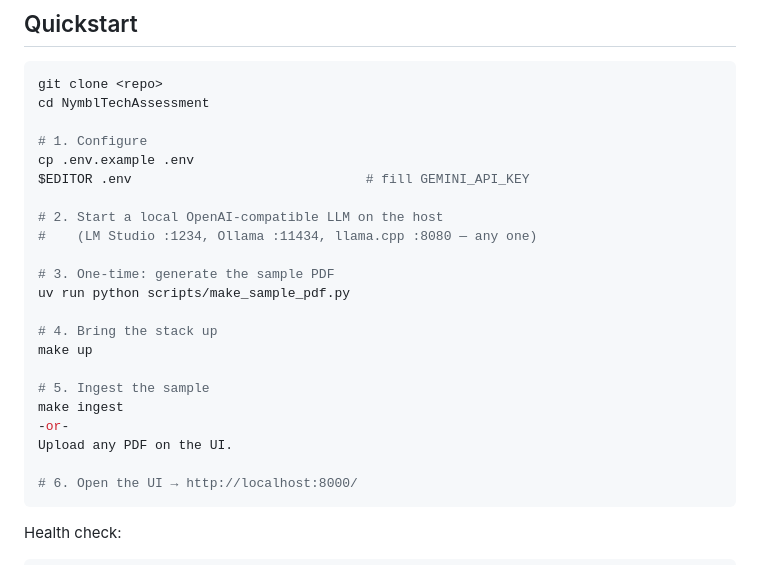
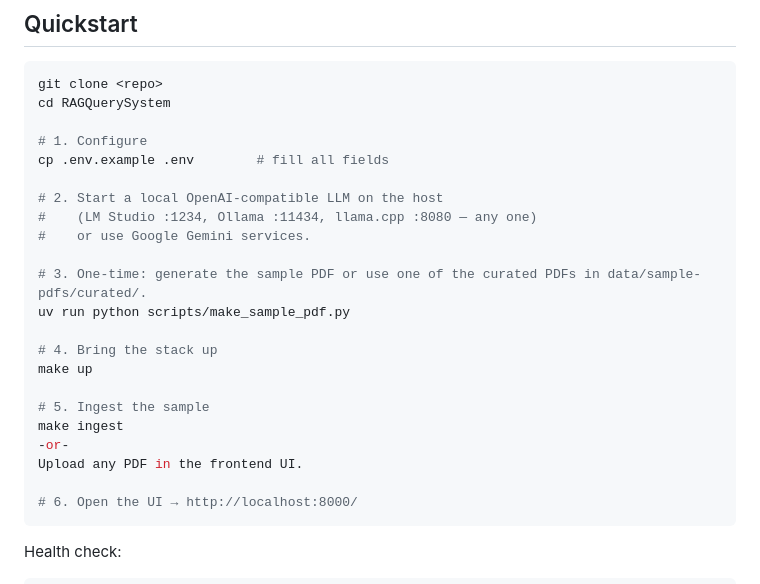
Before and after one commit to armstrongsam25/RAGQuerySystem, a Markdown page: README.md, the part around the change. Drawn GitHub-style.

````diff
--- a/README.md
+++ b/README.md
@@ -24,16 +24,16 @@
 
 ```bash
 git clone <repo>
-cd NymblTechAssessment
+cd RAGQuerySystem
 
 # 1. Configure
-cp .env.example .env
-$EDITOR .env                              # fill GEMINI_API_KEY
+cp .env.example .env        # fill all fields
 
 # 2. Start a local OpenAI-compatible LLM on the host
 #    (LM Studio :1234, Ollama :11434, llama.cpp :8080 — any one)
+#    or use Google Gemini services.
 
-# 3. One-time: generate the sample PDF
+# 3. One-time: generate the sample PDF or use one of the curated PDFs in data/sample-pdfs/curated/.
 uv run python scripts/make_sample_pdf.py
 
 # 4. Bring the stack up
@@ -42,7 +42,7 @@ make up
 # 5. Ingest the sample
 make ingest
 -or-
-Upload any PDF on the UI.
+Upload any PDF in the frontend UI.
 
 # 6. Open the UI → http://localhost:8000/
 ```
````
